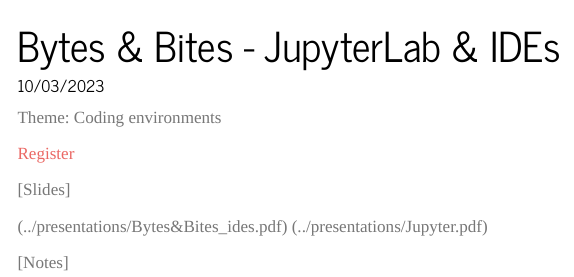
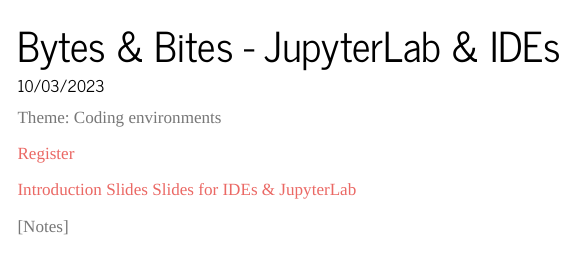
Before and after one commit to ubvu/bytes-and-bites, a Quarto document (events/03_October_23_IDEs.qmd): the page in a window 1100 px wide, from its top. Rendered offline with R 4.5, knitr and Pandoc in place of Quarto, with nearby package versions; menus at the side of the page are left out.

Commit message:
corrected syntax

```diff
--- a/events/03_October_23_IDEs.qmd
+++ b/events/03_October_23_IDEs.qmd
@@ -8,9 +8,7 @@
 
 [Register](https://vu-nl.libcal.com/event/4085321)
 
-[Slides]
-
-(../presentations/Bytes&Bites_ides.pdf)
-(../presentations/Jupyter.pdf)
+[Introduction Slides](../presentations/Bytes&Bites_ides.pdf)
+[Slides for IDEs & JupyterLab](../presentations/Jupyter.pdf)
 
 [Notes]
```
